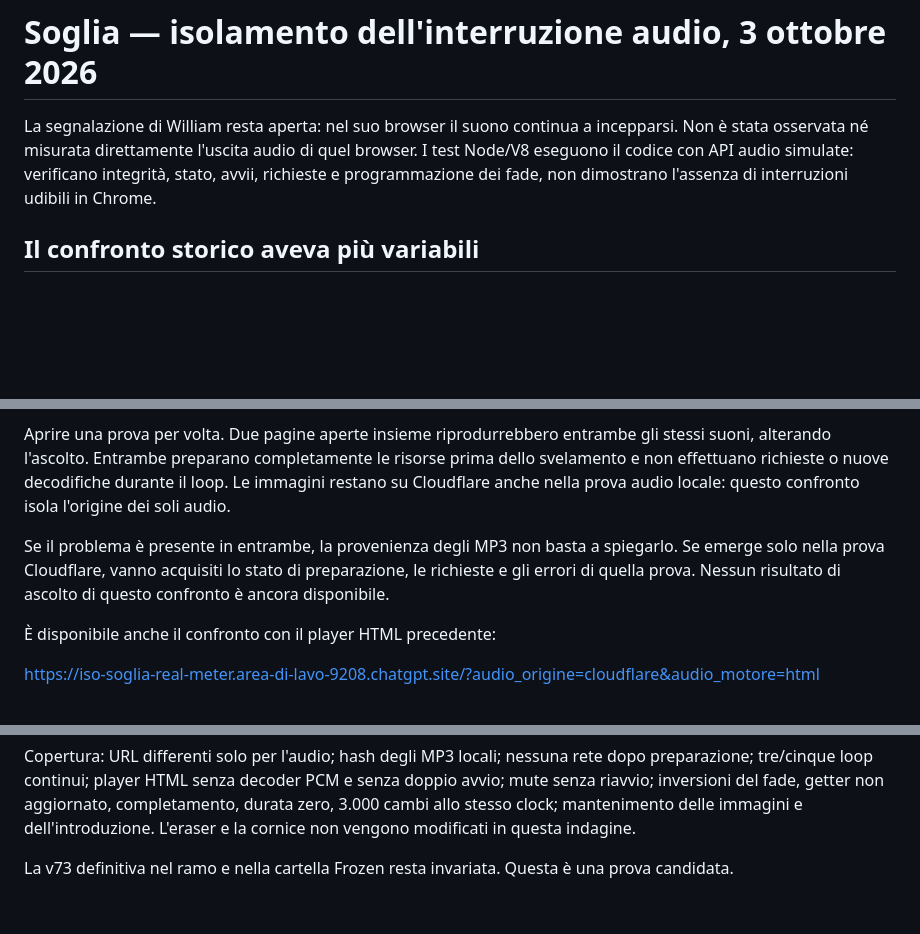
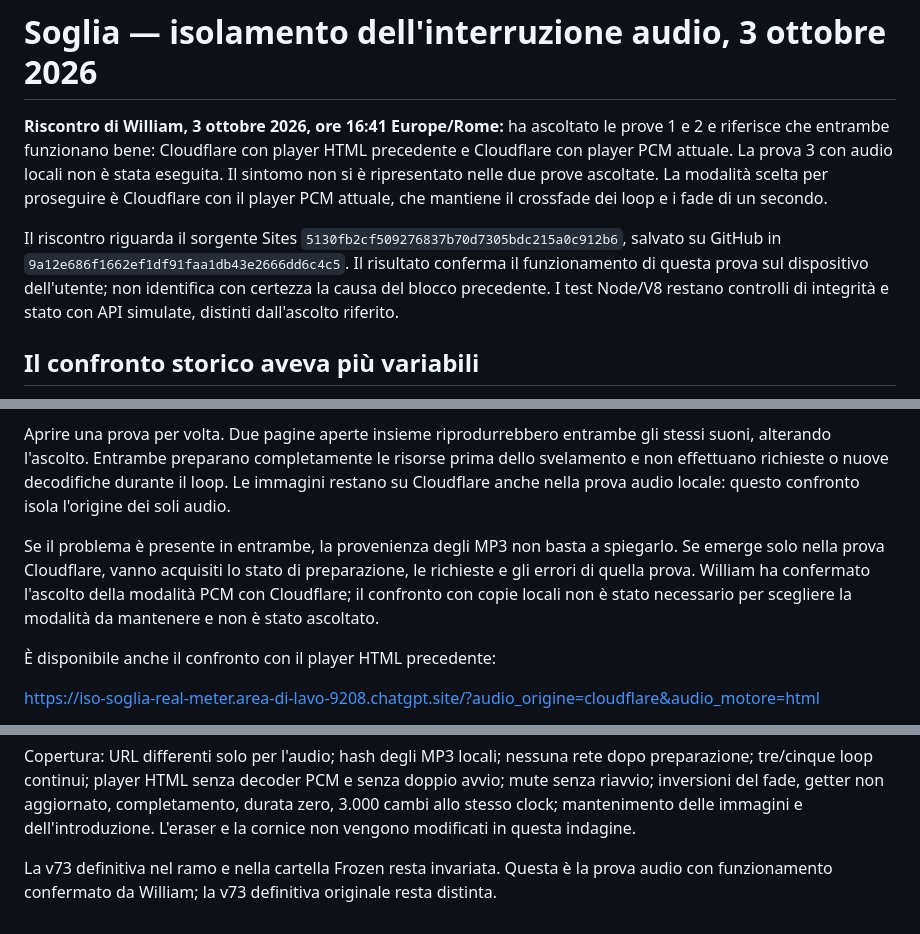
Before and after one commit to wshwlmLab/iso-website-previews, a Markdown page: soglia-v73-audio-candidate/AUDIO-DIAGNOSIS.md, 3 parts joined by grey strips. Rendered like a GitHub page; blank space fills up the shorter version.

```diff
--- a/soglia-v73-audio-candidate/AUDIO-DIAGNOSIS.md
+++ b/soglia-v73-audio-candidate/AUDIO-DIAGNOSIS.md
@@ -1,6 +1,8 @@
 # Soglia — isolamento dell'interruzione audio, 3 ottobre 2026
 
-La segnalazione di William resta aperta: nel suo browser il suono continua a incepparsi. Non è stata osservata né misurata direttamente l'uscita audio di quel browser. I test Node/V8 eseguono il codice con API audio simulate: verificano integrità, stato, avvii, richieste e programmazione dei fade, non dimostrano l'assenza di interruzioni udibili in Chrome.
+**Riscontro di William, 3 ottobre 2026, ore 16:41 Europe/Rome:** ha ascoltato le prove 1 e 2 e riferisce che entrambe funzionano bene: Cloudflare con player HTML precedente e Cloudflare con player PCM attuale. La prova 3 con audio locali non è stata eseguita. Il sintomo non si è ripresentato nelle due prove ascoltate. La modalità scelta per proseguire è Cloudflare con il player PCM attuale, che mantiene il crossfade dei loop e i fade di un secondo.
+
+Il riscontro riguarda il sorgente Sites `5130fb2cf509276837b70d7305bdc215a0c912b6`, salvato su GitHub in `9a12e686f1662ef1df91faa1db43e2666dd6c4c5`. Il risultato conferma il funzionamento di questa prova sul dispositivo dell'utente; non identifica con certezza la causa del blocco precedente. I test Node/V8 restano controlli di integrità e stato con API simulate, distinti dall'ascolto riferito.
 
 ## Il confronto storico aveva più variabili
 
@@ -19,7 +21,7 @@ Cloudflare rimane l'origine predefinita e quella del manifest e delle immagini.
 
 Aprire una prova per volta. Due pagine aperte insieme riprodurrebbero entrambe gli stessi suoni, alterando l'ascolto. Entrambe preparano completamente le risorse prima dello svelamento e non effettuano richieste o nuove decodifiche durante il loop. Le immagini restano su Cloudflare anche nella prova audio locale: questo confronto isola l'origine dei soli audio.
 
-Se il problema è presente in entrambe, la provenienza degli MP3 non basta a spiegarlo. Se emerge solo nella prova Cloudflare, vanno acquisiti lo stato di preparazione, le richieste e gli errori di quella prova. Nessun risultato di ascolto di questo confronto è ancora disponibile.
+Se il problema è presente in entrambe, la provenienza degli MP3 non basta a spiegarlo. Se emerge solo nella prova Cloudflare, vanno acquisiti lo stato di preparazione, le richieste e gli errori di quella prova. William ha confermato l'ascolto della modalità PCM con Cloudflare; il confronto con copie locali non è stato necessario per scegliere la modalità da mantenere e non è stato ascoltato.
 
 È disponibile anche il confronto con il player HTML precedente:
 
@@ -49,4 +51,4 @@ node qa/verify-audio-fades.mjs dist
 
 Copertura: URL differenti solo per l'audio; hash degli MP3 locali; nessuna rete dopo preparazione; tre/cinque loop continui; player HTML senza decoder PCM e senza doppio avvio; mute senza riavvio; inversioni del fade, getter non aggiornato, completamento, durata zero, 3.000 cambi allo stesso clock; mantenimento delle immagini e dell'introduzione. L'eraser e la cornice non vengono modificati in questa indagine.
 
-La v73 definitiva nel ramo e nella cartella Frozen resta invariata. Questa è una prova candidata.
+La v73 definitiva nel ramo e nella cartella Frozen resta invariata. Questa è la prova audio con funzionamento confermato da William; la v73 definitiva originale resta distinta.
```
Also changed, not shown: soglia-v73-audio-candidate/ASCOLTO-CONFERMATO-20261003.md (added, +12 -0 lines), soglia-v73-audio-candidate/README.md (+2 -2 lines).
